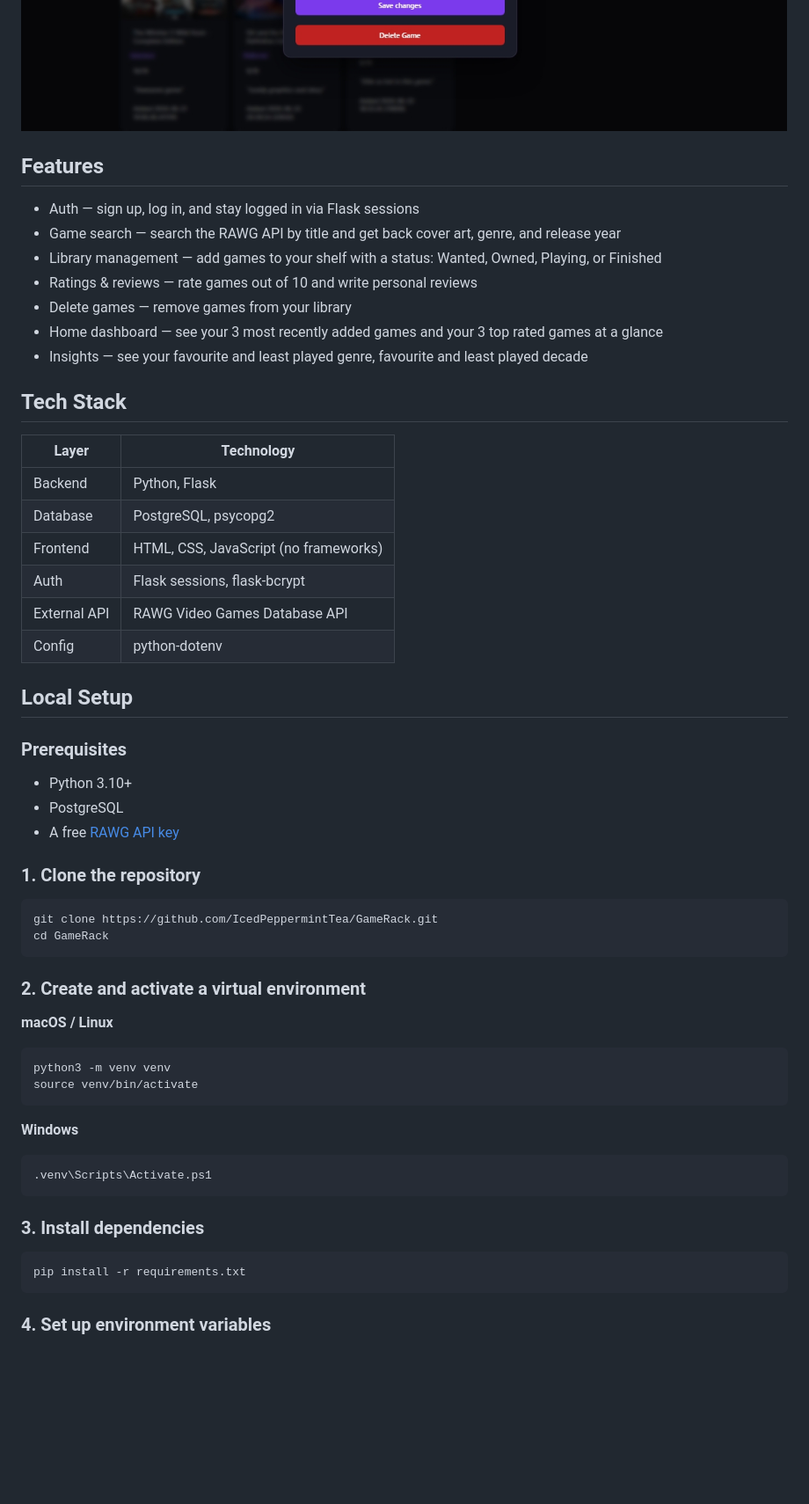
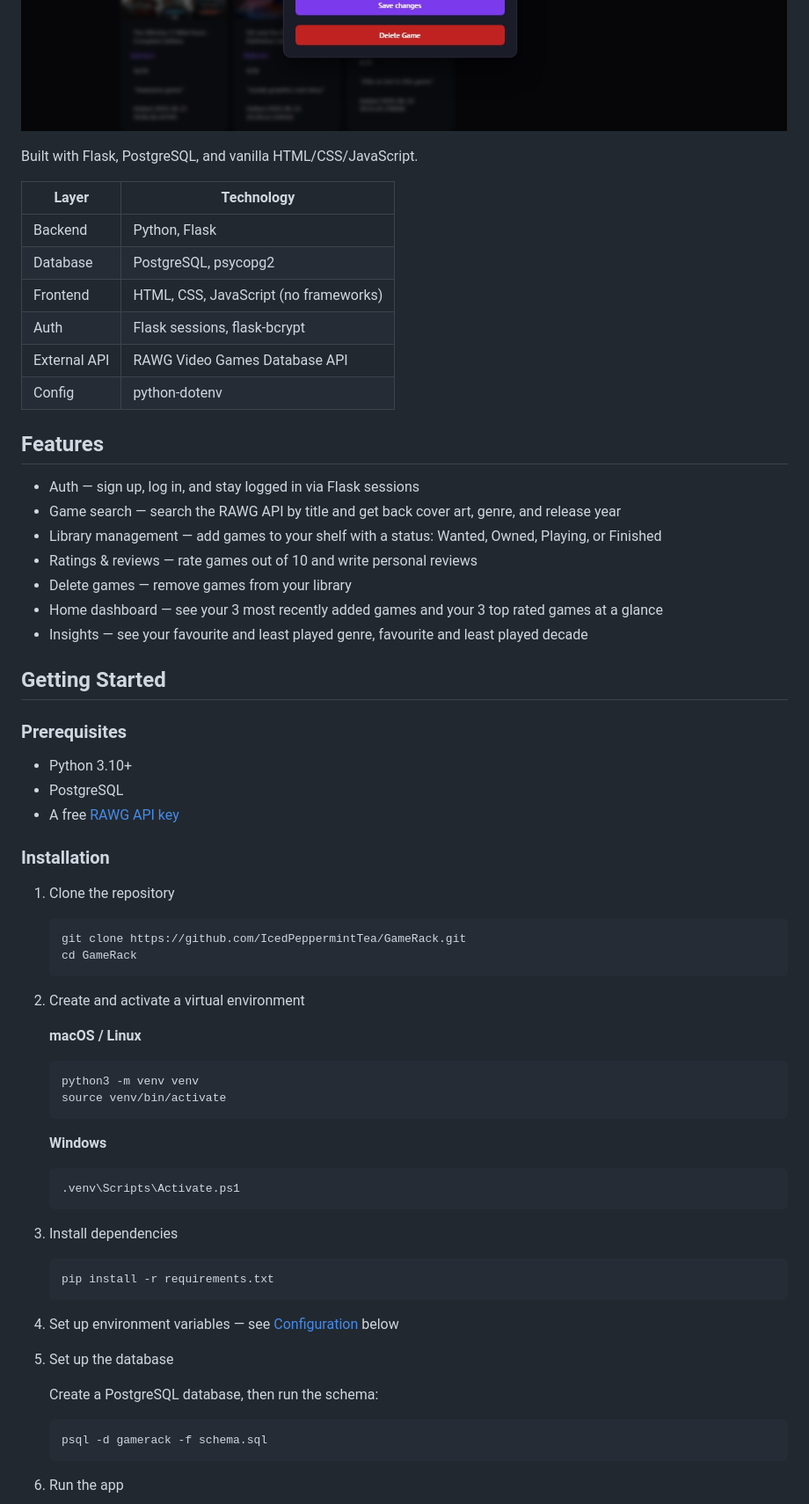
Before and after one commit to IcedPeppermintTea/GameRack, a Markdown page: README.md, the part around one of its changes. Shown at 88% size. Rendered like a GitHub page; blank space fills up the shorter version.

Commit message:
updated readme to new template

````diff
--- a/README.md
+++ b/README.md
@@ -13,6 +24,17 @@ https://gamerack.up.railway.app/
 ![Home page](screenshots/home.jpeg)
 ![Library](screenshots/library.jpeg)
 ![Edit Screen](screenshots/edit-screen.jpeg)
+
+Built with Flask, PostgreSQL, and vanilla HTML/CSS/JavaScript.
+
+| Layer        | Technology                            |
+| ------------ | ------------------------------------- |
+| Backend      | Python, Flask                         |
+| Database     | PostgreSQL, psycopg2                  |
+| Frontend     | HTML, CSS, JavaScript (no frameworks) |
+| Auth         | Flask sessions, flask-bcrypt          |
+| External API | RAWG Video Games Database API         |
+| Config       | python-dotenv                         |
 
 ## Features
 
@@ -24,18 +46,7 @@ https://gamerack.up.railway.app/
 - Home dashboard — see your 3 most recently added games and your 3 top rated games at a glance
 - Insights — see your favourite and least played genre, favourite and least played decade
 
-## Tech Stack
-
-| Layer        | Technology                            |
-| ------------ | ------------------------------------- |
-| Backend      | Python, Flask                         |
-| Database     | PostgreSQL, psycopg2                  |
-| Frontend     | HTML, CSS, JavaScript (no frameworks) |
-| Auth         | Flask sessions, flask-bcrypt          |
-| External API | RAWG Video Games Database API         |
-| Config       | python-dotenv                         |
-
-## Local Setup
+## Getting Started
 
 ### Prerequisites
 
@@ -43,33 +54,40 @@ https://gamerack.up.railway.app/
 - PostgreSQL
 - A free [RAWG API key](https://rawg.io/apidocs)
 
-### 1. Clone the repository
+### Installation
 
-```bash
-git clone https://github.com/IcedPeppermintTea/GameRack.git
-cd GameRack
-```
+1. Clone the repository
+   ```bash
+   git clone https://github.com/IcedPeppermintTea/GameRack.git
+   cd GameRack
+   ```
+2. Create and activate a virtual environment
 
-### 2. Create and activate a virtual environment
+   **macOS / Linux**
 
-**macOS / Linux**
+   ```bash
+   python3 -m venv venv
+   source venv/bin/activate
+   ```
 
-```bash
-python3 -m venv venv
-source venv/bin/activate
-```
+   **Windows**
 
-**Windows**
+   ```bash
+   .venv\Scripts\Activate.ps1
+   ```
 
-```bash
-.venv\Scripts\Activate.ps1
-```
+3. Install dependencies
+   ```bash
+   pip install -r requirements.txt
+   ```
+4. Set up environment variables — see [Configuration](#configuration) below
+5. Set up the database
 
-### 3. Install dependencies
+   Create a PostgreSQL database, then run the schema:
 
-```bash
-pip install -r requirements.txt
-```
+   ```bash
+   psql -d gamerack -f schema.sql
+   ```
 
-### 4. Set up environment variables
+6. Run the app
 
````
Also changed, not shown: other parts of README.md (+39 -42 lines).
